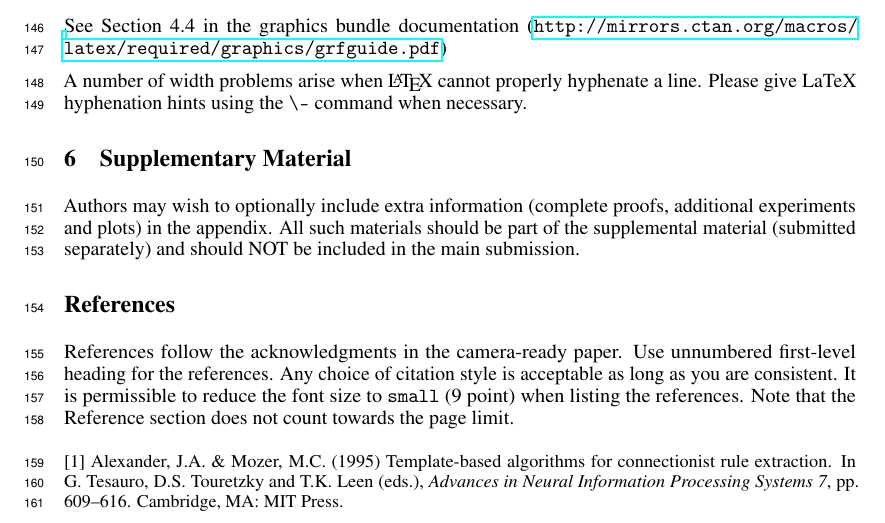
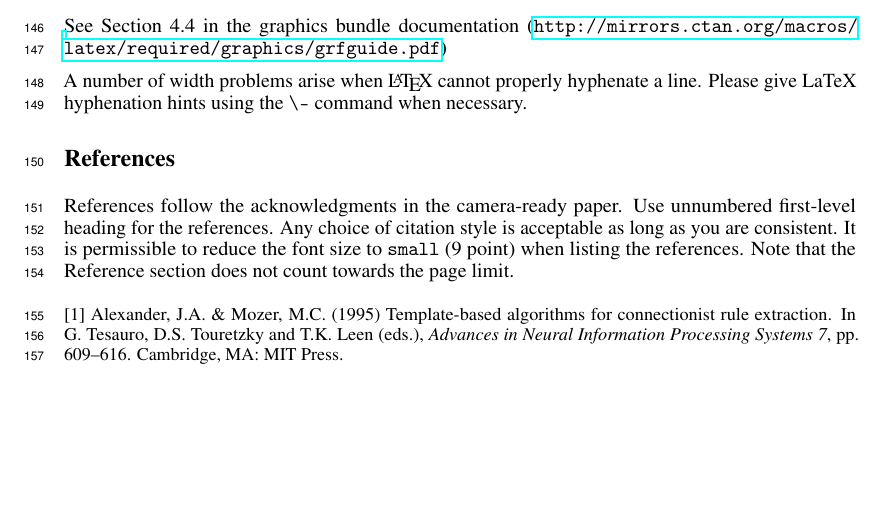
Before and after one commit to vfleaking/M3L-latex-template, a LaTeX paper (main.tex): part of page 5 of 5, cut so that both start at the same text, the shorter picture padded with empty space. Compiled offline with pdfLaTeX.

Commit message:
Remove the wrong instruction for the supplementary

```diff
--- a/main.tex
+++ b/main.tex
@@ -436,10 +436,6 @@ Do {\bf not} include this section in the anonymized submission, only in the fina
 
 
 
-\section{Supplementary Material}
-
-Authors may wish to optionally include extra information (complete proofs, additional experiments and plots) in the appendix. All such materials should be part of the supplemental material (submitted separately) and should NOT be included in the main submission.
-
 
 \section*{References}
 
```
